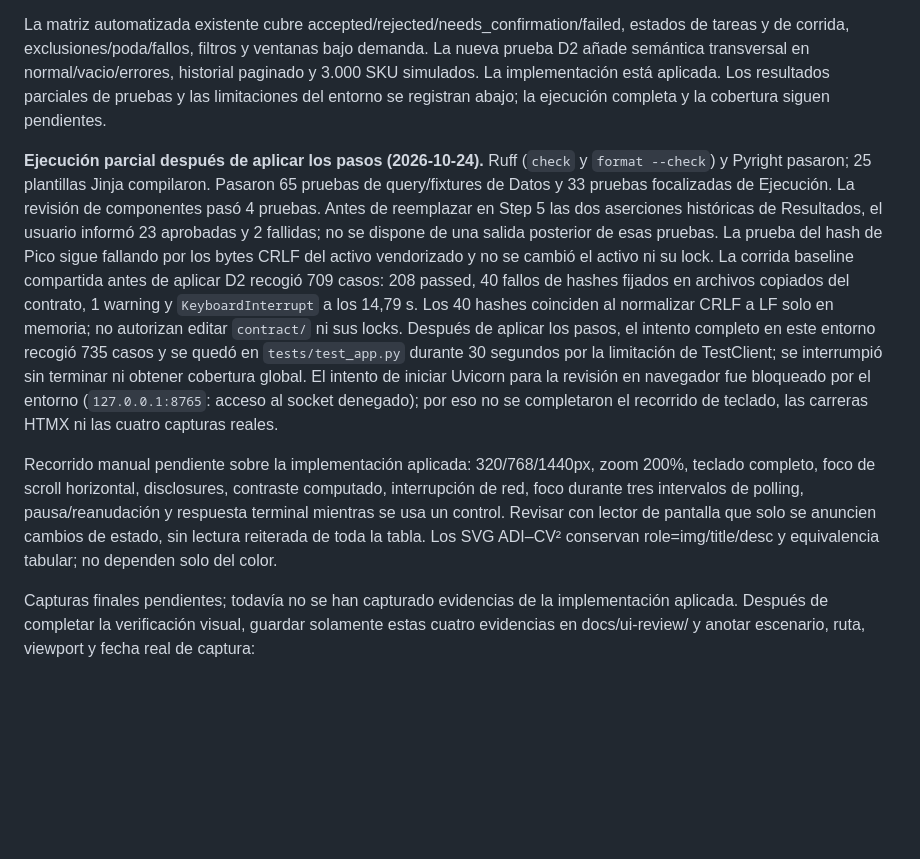
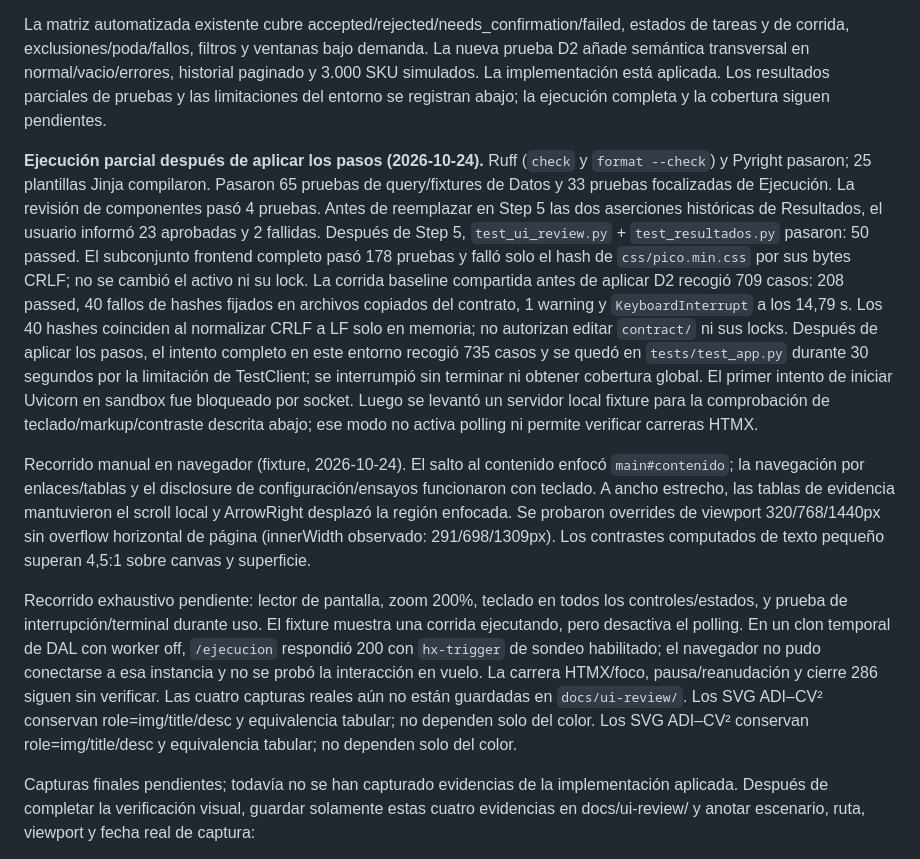
Before and after one commit to pred-javeriana/pred-platform, a Markdown page: docs/UI_REVIEW.md, the part around one of its changes. GitHub-like rendering; blank space fills up the shorter version.

```diff
--- a/docs/UI_REVIEW.md
+++ b/docs/UI_REVIEW.md
@@ -46,9 +46,11 @@ El baseline tiene 40 hashes de contrato y uno de Pico afectados por CRLF; los 41
 
 La matriz automatizada existente cubre accepted/rejected/needs_confirmation/failed, estados de tareas y de corrida, exclusiones/poda/fallos, filtros y ventanas bajo demanda. La nueva prueba D2 añade semántica transversal en normal/vacio/errores, historial paginado y 3.000 SKU simulados. La implementación está aplicada. Los resultados parciales de pruebas y las limitaciones del entorno se registran abajo; la ejecución completa y la cobertura siguen pendientes.
 
-**Ejecución parcial después de aplicar los pasos (2026-10-24).** Ruff (`check` y `format --check`) y Pyright pasaron; 25 plantillas Jinja compilaron. Pasaron 65 pruebas de query/fixtures de Datos y 33 pruebas focalizadas de Ejecución. La revisión de componentes pasó 4 pruebas. Antes de reemplazar en Step 5 las dos aserciones históricas de Resultados, el usuario informó 23 aprobadas y 2 fallidas; no se dispone de una salida posterior de esas pruebas. La prueba del hash de Pico sigue fallando por los bytes CRLF del activo vendorizado y no se cambió el activo ni su lock. La corrida baseline compartida antes de aplicar D2 recogió 709 casos: 208 passed, 40 fallos de hashes fijados en archivos copiados del contrato, 1 warning y `KeyboardInterrupt` a los 14,79 s. Los 40 hashes coinciden al normalizar CRLF a LF solo en memoria; no autorizan editar `contract/` ni sus locks. Después de aplicar los pasos, el intento completo en este entorno recogió 735 casos y se quedó en `tests/test_app.py` durante 30 segundos por la limitación de TestClient; se interrumpió sin terminar ni obtener cobertura global. El intento de iniciar Uvicorn para la revisión en navegador fue bloqueado por el entorno (`127.0.0.1:8765`: acceso al socket denegado); por eso no se completaron el recorrido de teclado, las carreras HTMX ni las cuatro capturas reales.
+**Ejecución parcial después de aplicar los pasos (2026-10-24).** Ruff (`check` y `format --check`) y Pyright pasaron; 25 plantillas Jinja compilaron. Pasaron 65 pruebas de query/fixtures de Datos y 33 pruebas focalizadas de Ejecución. La revisión de componentes pasó 4 pruebas. Antes de reemplazar en Step 5 las dos aserciones históricas de Resultados, el usuario informó 23 aprobadas y 2 fallidas. Después de Step 5, `test_ui_review.py` + `test_resultados.py` pasaron: 50 passed. El subconjunto frontend completo pasó 178 pruebas y falló solo el hash de `css/pico.min.css` por sus bytes CRLF; no se cambió el activo ni su lock. La corrida baseline compartida antes de aplicar D2 recogió 709 casos: 208 passed, 40 fallos de hashes fijados en archivos copiados del contrato, 1 warning y `KeyboardInterrupt` a los 14,79 s. Los 40 hashes coinciden al normalizar CRLF a LF solo en memoria; no autorizan editar `contract/` ni sus locks. Después de aplicar los pasos, el intento completo en este entorno recogió 735 casos y se quedó en `tests/test_app.py` durante 30 segundos por la limitación de TestClient; se interrumpió sin terminar ni obtener cobertura global. El primer intento de iniciar Uvicorn en sandbox fue bloqueado por socket. Luego se levantó un servidor local fixture para la comprobación de teclado/markup/contraste descrita abajo; ese modo no activa polling ni permite verificar carreras HTMX.
 
-Recorrido manual pendiente sobre la implementación aplicada: 320/768/1440px, zoom 200%, teclado completo, foco de scroll horizontal, disclosures, contraste computado, interrupción de red, foco durante tres intervalos de polling, pausa/reanudación y respuesta terminal mientras se usa un control. Revisar con lector de pantalla que solo se anuncien cambios de estado, sin lectura reiterada de toda la tabla. Los SVG ADI–CV² conservan role=img/title/desc y equivalencia tabular; no dependen solo del color.
+Recorrido manual en navegador (fixture, 2026-10-24). El salto al contenido enfocó `main#contenido`; la navegación por enlaces/tablas y el disclosure de configuración/ensayos funcionaron con teclado. A ancho estrecho, las tablas de evidencia mantuvieron el scroll local y ArrowRight desplazó la región enfocada. Se probaron overrides de viewport 320/768/1440px sin overflow horizontal de página (innerWidth observado: 291/698/1309px). Los contrastes computados de texto pequeño superan 4,5:1 sobre canvas y superficie.
+
+Recorrido exhaustivo pendiente: lector de pantalla, zoom 200%, teclado en todos los controles/estados, y prueba de interrupción/terminal durante uso. El fixture muestra una corrida ejecutando, pero desactiva el polling. En un clon temporal de DAL con worker off, `/ejecucion` respondió 200 con `hx-trigger` de sondeo habilitado; el navegador no pudo conectarse a esa instancia y no se probó la interacción en vuelo. La carrera HTMX/foco, pausa/reanudación y cierre 286 siguen sin verificar. Las cuatro capturas reales aún no están guardadas en `docs/ui-review/`. Los SVG ADI–CV² conservan role=img/title/desc y equivalencia tabular; no dependen solo del color. Los SVG ADI–CV² conservan role=img/title/desc y equivalencia tabular; no dependen solo del color.
 
 Capturas finales pendientes; todavía no se han capturado evidencias de la implementación aplicada. Después de completar la verificación visual, guardar solamente estas cuatro evidencias en docs/ui-review/ y anotar escenario, ruta, viewport y fecha real de captura:
 
```
Also changed, not shown: other parts of docs/UI_REVIEW.md (+6 -6 lines).
